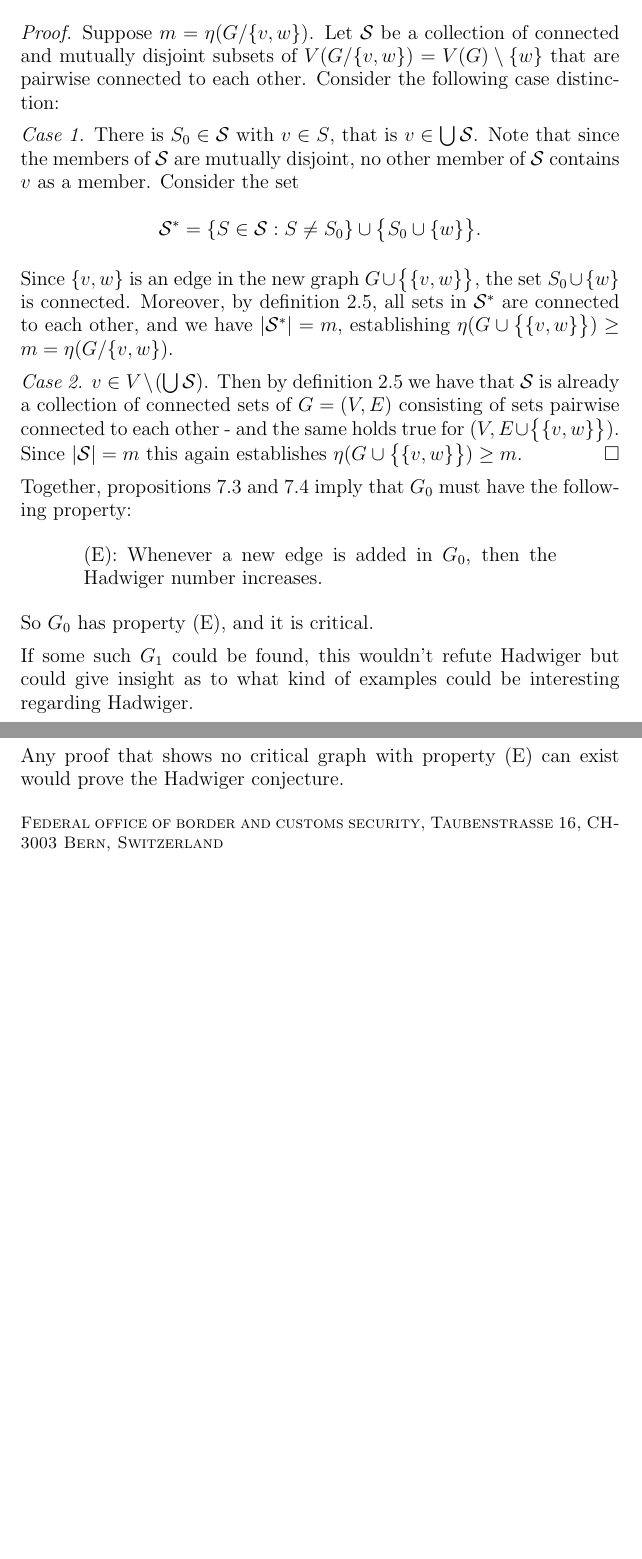
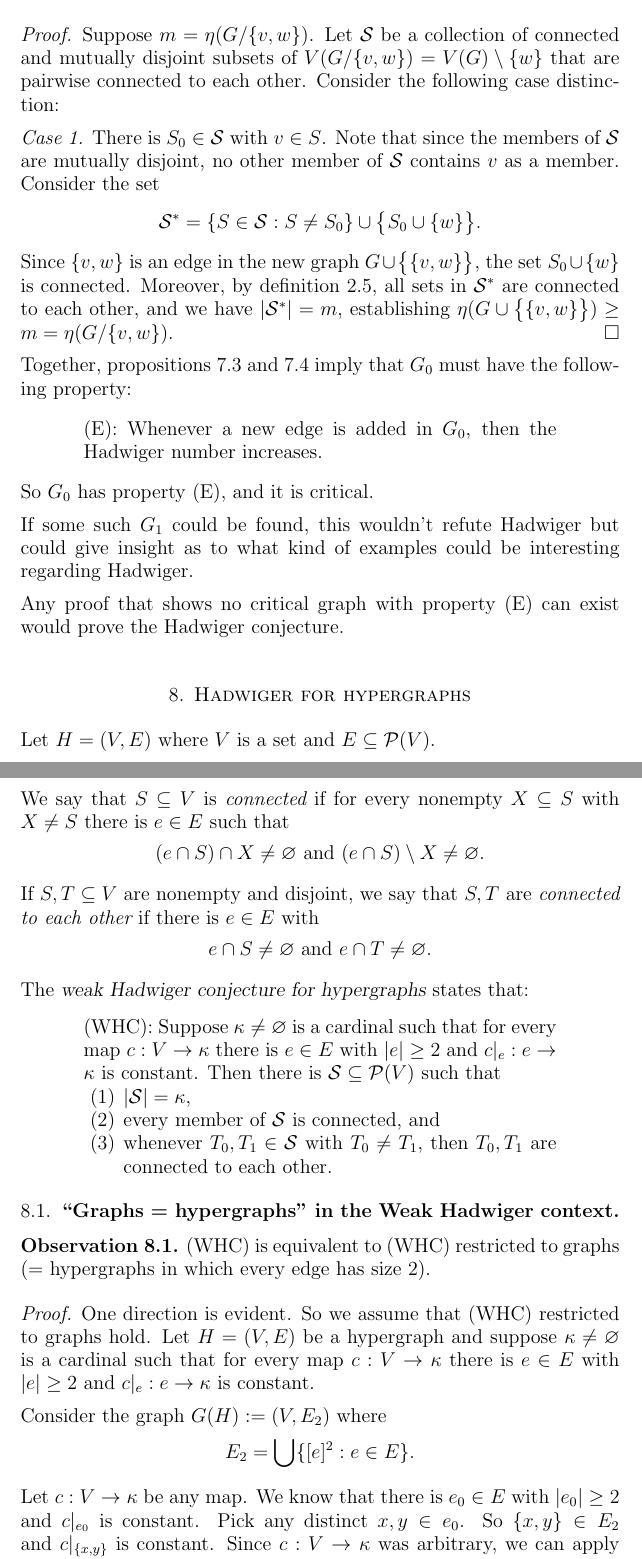
Before and after one commit to dominiczypen/graph, a LaTeX paper (hadwiger_notes.tex): two parts of pages 5 and 6 of 6, joined at a grey line, cut so that both start at the same text, the shorter picture padded with empty space. Compiled offline with pdfLaTeX.

Commit message:
Update hadwiger_notes.tex
Added Observation 8.1. on "graphs = hypergraphs"

```diff
--- a/hadwiger_notes.tex
+++ b/hadwiger_notes.tex
@@ -9,6 +9,7 @@
 \newtheorem{lemma}{\bf Lemma}[section]
 \newtheorem{definition}[lemma]{\bf Definition}
 \newtheorem{proposition}[lemma]{\bf Proposition}
+\newtheorem{observation}[lemma]{\bf Observation}
 %-------------- "let" substitution part! -------------
 \let\cal\mathcal
 \let\emptyset\varnothing
@@ -237,8 +236,7 @@ If $G=(V,E)$ is any graph and $v\neq w\in V$ with $\{v,w\} \notin E$,
 of connected and mutually disjoint subsets of $V(G/\{v,w\}) = V(G) \setminus \{w\}$
 that are pairwise connected to each other. Consider the following case distinction:
 
-{\em Case 1.} There is $S_0\in {\cal S}$ with $v\in S$,
-that is $v\in \bigcup{\cal S}$. Note that since the
+{\em Case 1.} There is $S_0\in {\cal S}$ with $v\in S$. Note that since the
 members of ${\cal S}$ are mutually disjoint, no other member of ${\cal S}$ contains
 $v$ as a member. Consider the set $${\cal S}^* = \{S\in {\cal S}: S\neq S_0\}
 \cup\big\{S_0\cup \{w\}\big\}.$$
@@ -246,13 +244,6 @@ Since $\{v,w\}$ is an edge in the new graph $G\cup\big\{\{v,w\}\big\}$, the set
 $S_0\cup \{w\}$ is connected. Moreover, by definition \ref{point_contraction},
 all sets in ${\cal S}^*$ are connected to each other, and we have $|{\cal S}^*| = m$,
 establishing $\eta(G\cup\big\{\{v,w\}\big\}) \geq m = \eta(G/\{v,w\})$.
-
-{\em Case 2.} $v \in V \setminus (\bigcup {\cal S})$. Then by
-definition \ref{point_contraction} we have that ${\cal S}$ is already
-a collection of connected sets of $G = (V,E)$ consisting of sets
-pairwise connected to each other - and the same holds true
-for $(V, E\cup\big\{\{v,w\}\big\})$. Since $|{\cal S}| = m$ this again
-establishes $\eta(G\cup\big\{\{v,w\}\big\})\geq m$.
 \hfill{$\Box$}
 
 Together, propositions \ref{contractprop} and \ref{edgeprop}
@@ -270,3 +261,46 @@ regarding Hadwiger.
 
 Any proof that shows no critical graph with property (E) can exist
 would prove the Hadwiger conjecture.
+%----------------------
+\section{Hadwiger for hypergraphs}
+
+Let $H=(V,E)$ where $V$ is a set and $E\subseteq {\cal P}(V)$.
+
+We say that $S\subseteq V$ is {\em connected} if for every nonempty
+$X\subseteq S$ with $X\neq S$ there is $e\in E$ such that
+$$(e\cap S) \cap X \neq \emptyset\text{ and }
+(e\cap S)\setminus X\neq \emptyset.$$
+
+If $S, T\subseteq V$ are nonempty and disjoint, we say that $S, T$ are
+{\em connected to each other} if there is $e\in E$ with $$e\cap S \neq \emptyset
+\text{ and } e\cap T \neq \emptyset.$$
+
+The {\sl
+weak Hadwiger conjecture for hypergraphs} states that:
+\begin{quote}
+	(WHC): Suppose $\kappa\neq\emptyset$ is a cardinal such that for every map $c:V\to\kappa$
+	there is $e\in E$ with $|e|\geq 2$ and $c|_e:e\to \kappa$ is constant. Then
+	there is ${\cal S}\subseteq {\cal P}(V)$ such that
+        \begin{enumerate}
+		\item $|{\cal S}| =\kappa$,
+		\item every member of ${\cal S}$ is connected, and
+		\item whenever $T_0, T_1\in {\cal S}$ with $T_0\neq T_1$, then
+			$T_0, T_1$ are connected to each other.
+	\end{enumerate}
+\end{quote}
+\subsection{``Graphs = hypergraphs'' in the Weak Hadwiger context}
+
+\begin{observation} {\em
+	(WHC) is equivalent to (WHC) restricted to graphs (= hypergraphs
+	in which every edge has size $2$).}
+\end{observation}
+{\em Proof.} One direction is evident. So we assume that (WHC) restricted to graphs hold.
+Let $H=(V, E)$ be a hypergraph and
+	suppose $\kappa\neq\emptyset$ is a cardinal such that for every map $c:V\to\kappa$
+	there is $e\in E$ with $|e|\geq 2$ and $c|_e:e\to \kappa$ is constant.
+
+Consider the graph $G(H) :=(V, E_2)$ where $$E_2 = \bigcup \{[e]^2: e\in E\}.$$
+
+Let $c:V\to \kappa$ be any map. We know that there is $e_0\in E$ with $|e_0|\geq 2$ and
+$c|_{e_0}$ is constant. Pick any distinct $x,y\in e_0$. So $\{x,y\}\in E_2$ and $c|_{\{x,y\}}$
+is constant. Since $c: V\to \kappa$ was arbitrary, we can apply (WHC) restricted to graphs
```
Also changed, not shown: hadwiger_notes.tex (8 more changed lines).
